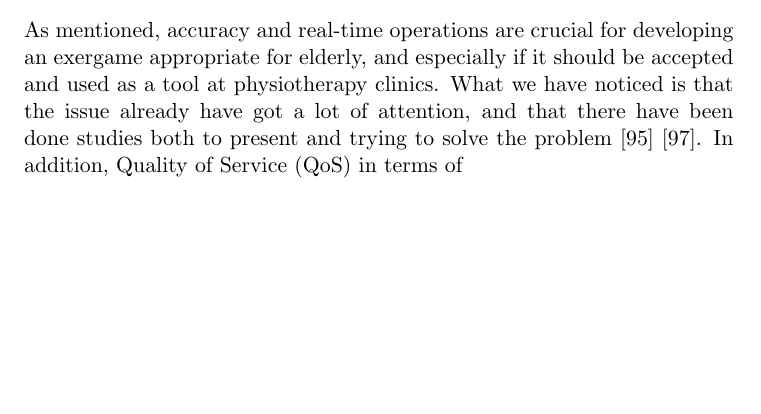
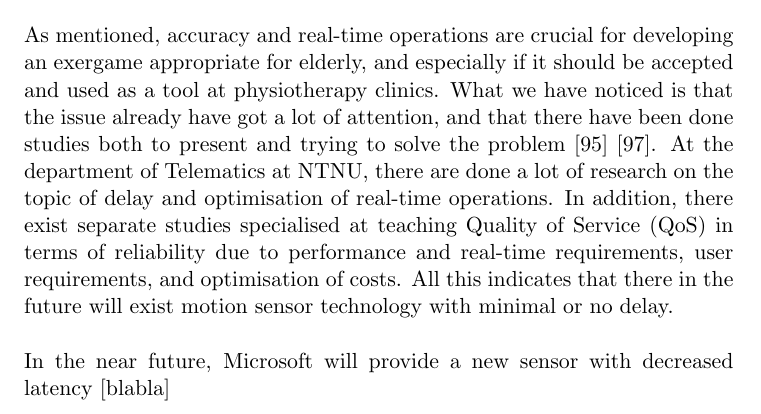
Before and after one commit to mathilwa/Master2013, a LaTeX thesis (report.tex, which reads discussion.tex): part of page 223 of 288, cut so that both start at the same text, the shorter picture padded with empty space. Compiled offline with pdfLaTeX.

Commit message:
tried to formulate discussion

```diff
--- a/discussion.tex
+++ b/discussion.tex
@@ -158,7 +158,9 @@ We noticed that a clear difference between the "Your Shape Fitness Evolved 2012"
 
 From a review done on some of forums found when searching Google, it seems like the degree of delay varies within different games. It is clear that people have different opinions about Kinect and the delay problem. Some people do not notice the delay at all, while others feel that Kinect is not nearly as good as its reputation, due to the delay \cite{kinectLagForum1} \cite{kinectLagForum2}. \cite{kinectLag} may support the assumption about delay depending on the game played. Here, Andrew Oliver from Blitz Games, states that software could be the source to the delay, and that the delay can be eliminated if developers choose the right software to build their game upon. Shotton et al. have written a paper where they present a method for giving quick and accurate prediction of 3D positions for Kinect. By learning the Kinect software how to predict human movement and behaviour patterns, process speed can be increased while delay is increased \cite{artikkelKinectLag} \cite{artikkelKinectLagIntro}. This paper gives a detailed presentation on how this could be done, and we refer the interested reader to \cite{artikkelKinectLag}.
 
-As mentioned, accuracy and real-time operations are crucial for developing an exergame appropriate for elderly, and especially if it should be accepted and used as a tool at physiotherapy clinics. What we have noticed is that the issue already have got a lot of attention, and that there have been done studies both to present and trying to solve the problem \cite{artikkelKinectLag} \cite{leyvand2011kinect}. In addition, Quality of Service (QoS) in terms of
+As mentioned, accuracy and real-time operations are crucial for developing an exergame appropriate for elderly, and especially if it should be accepted and used as a tool at physiotherapy clinics. What we have noticed is that the issue already have got a lot of attention, and that there have been done studies both to present and trying to solve the problem \cite{artikkelKinectLag} \cite{leyvand2011kinect}. At the department of Telematics at NTNU, there are done a lot of research on the topic of delay and optimisation of real-time operations. In addition, there exist separate studies specialised at teaching Quality of Service (QoS) in terms of reliability due to performance and real-time requirements, user requirements, and optimisation of costs. All this indicates that there in the future will exist motion sensor technology with minimal or no delay.
+
+In the near future, Microsoft will provide a new sensor with decreased latency [blabla]
 
 \subsection{Discussion on where and in what circumstances the game can be used}
 DENNE ER IKKE FERDIG, MEN SKAL SNAKKES LITT MER OM.
```
